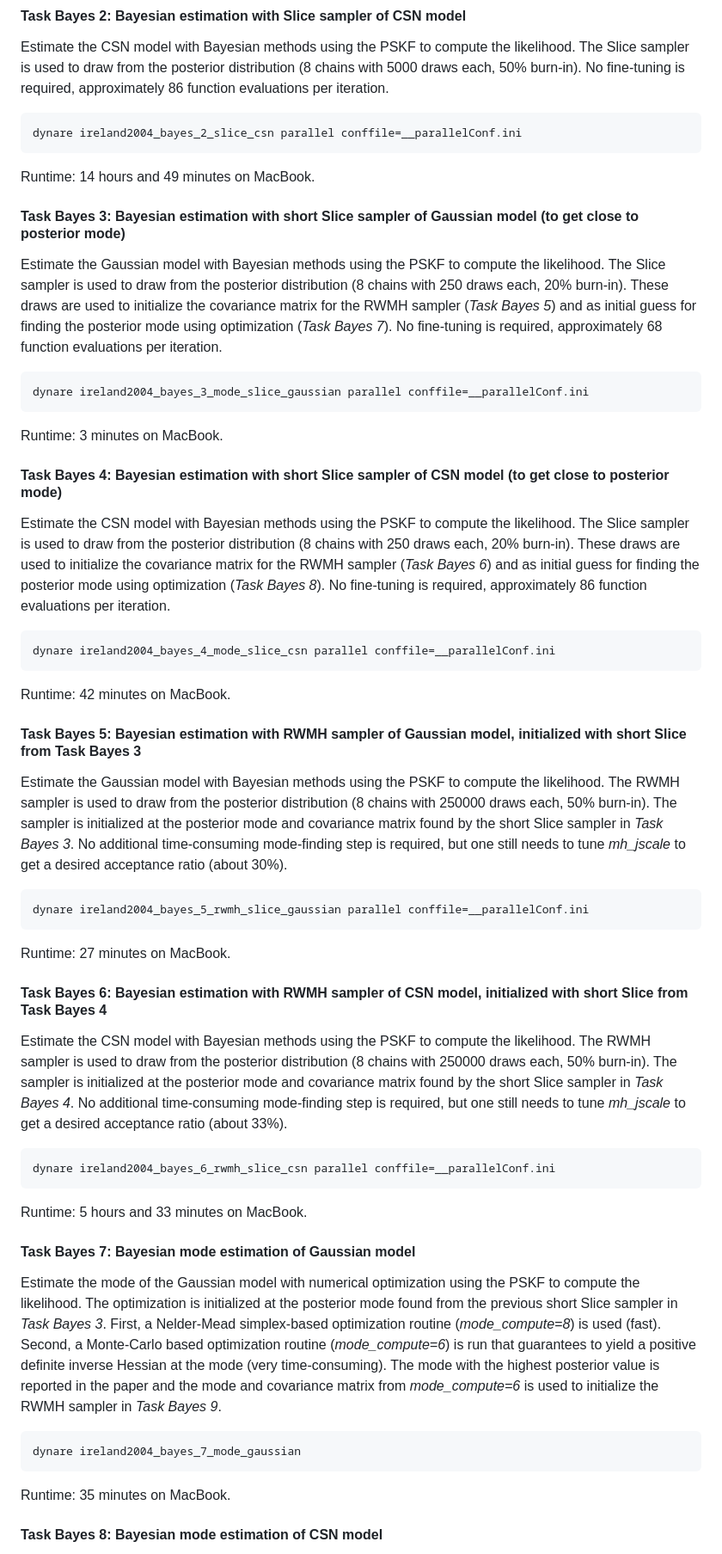
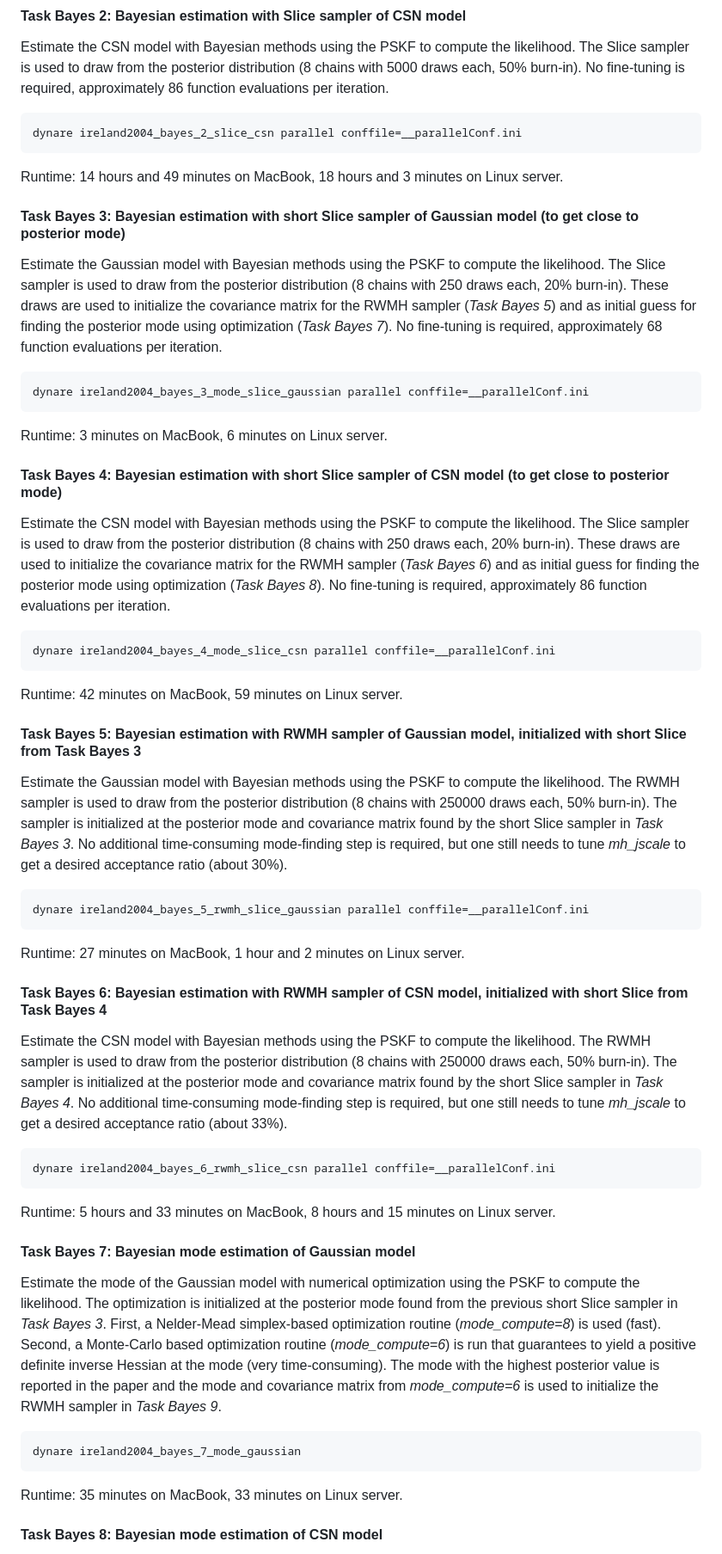
Before and after one commit to wmutschl/pruned-skewed-kalman-paper, a Markdown page: README.md, the part around the change printed below. Shown: that part at 86% size. Rendered like a GitHub page.

````diff
--- a/README.md
+++ b/README.md
@@ -85,7 +87,7 @@ No fine-tuning is required, approximately 86 function evaluations per iteration.
 ```matlab
 dynare ireland2004_bayes_2_slice_csn parallel conffile=__parallelConf.ini
 ```
-Runtime: 14 hours and 49 minutes on MacBook.
+Runtime: 14 hours and 49 minutes on MacBook, 18 hours and 3 minutes on Linux server.
 
 #### Task Bayes 3: Bayesian estimation with short Slice sampler of Gaussian model (to get close to posterior mode)
 Estimate the Gaussian model with Bayesian methods using the PSKF to compute the likelihood.
@@ -95,7 +97,7 @@ No fine-tuning is required, approximately 68 function evaluations per iteration.
 ```matlab
 dynare ireland2004_bayes_3_mode_slice_gaussian parallel conffile=__parallelConf.ini
 ```
-Runtime: 3 minutes on MacBook.
+Runtime: 3 minutes on MacBook, 6 minutes on Linux server.
 
 #### Task Bayes 4: Bayesian estimation with short Slice sampler of CSN model (to get close to posterior mode)
 Estimate the CSN model with Bayesian methods using the PSKF to compute the likelihood.
@@ -105,7 +107,7 @@ No fine-tuning is required, approximately 86 function evaluations per iteration.
 ```matlab
 dynare ireland2004_bayes_4_mode_slice_csn parallel conffile=__parallelConf.ini
 ```
-Runtime: 42 minutes on MacBook.
+Runtime: 42 minutes on MacBook, 59 minutes on Linux server.
 
 #### Task Bayes 5: Bayesian estimation with RWMH sampler of Gaussian model, initialized with short Slice from Task Bayes 3
 Estimate the Gaussian model with Bayesian methods using the PSKF to compute the likelihood.
@@ -115,7 +117,7 @@ No additional time-consuming mode-finding step is required, but one still needs
 ```matlab
 dynare ireland2004_bayes_5_rwmh_slice_gaussian parallel conffile=__parallelConf.ini
 ```
-Runtime: 27 minutes on MacBook.
+Runtime: 27 minutes on MacBook, 1 hour and 2 minutes on Linux server.
 
 #### Task Bayes 6: Bayesian estimation with RWMH sampler of CSN model, initialized with short Slice from Task Bayes 4
 Estimate the CSN model with Bayesian methods using the PSKF to compute the likelihood.
@@ -125,7 +127,7 @@ No additional time-consuming mode-finding step is required, but one still needs
 ```matlab
 dynare ireland2004_bayes_6_rwmh_slice_csn parallel conffile=__parallelConf.ini
 ```
-Runtime: 5 hours and 33 minutes on MacBook.
+Runtime: 5 hours and 33 minutes on MacBook, 8 hours and 15 minutes on Linux server.
 
 #### Task Bayes 7: Bayesian mode estimation of Gaussian model
 Estimate the mode of the Gaussian model with numerical optimization using the PSKF to compute the likelihood.
@@ -136,7 +138,7 @@ The mode with the highest posterior value is reported in the paper and the mode
 ```matlab
 dynare ireland2004_bayes_7_mode_gaussian
 ```
-Runtime: 35 minutes on MacBook.
+Runtime: 35 minutes on MacBook, 33 minutes on Linux server.
 
 #### Task Bayes 8: Bayesian mode estimation of CSN model
 Estimate the mode of the CSN model with numerical optimization using the PSKF to compute the likelihood.
````
Also changed, not shown: other parts of README.md (+17 -15 lines).
